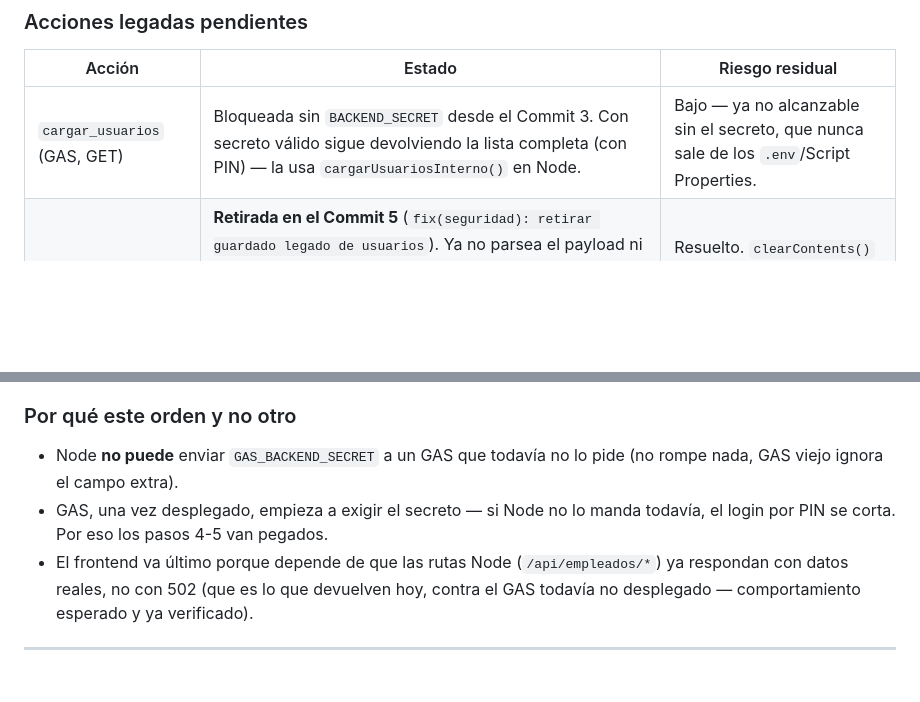
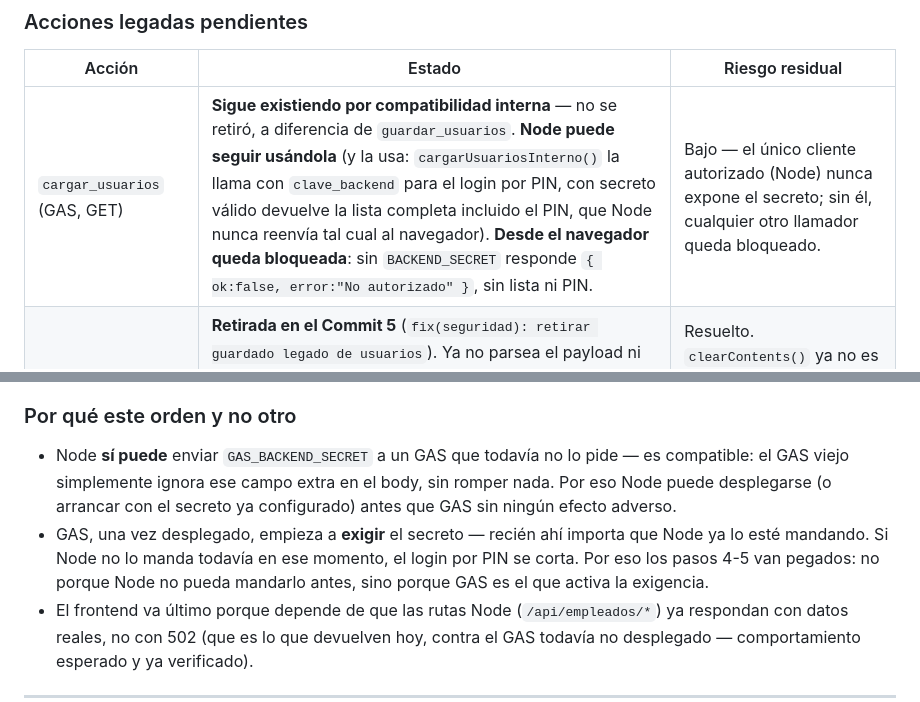
Before and after one commit to depocroma-max/croma-horarios, a Markdown page: docs/ADMIN-EMPLEADOS-ACCESO.md, 2 parts joined by grey strips. Rendered like a GitHub page; blank space fills up the shorter version.

Commit message:
docs(admin): aclarar compatibilidad de GAS_BACKEND_SECRET y cargar_usuarios
Revision final antes del push. Dos correcciones de redaccion, sin cambiar
ninguna decision tecnica:

- "Node no puede enviar el secreto a un GAS que todavia no lo pide" era
  ambiguo/incorrecto -- Node SI puede mandarlo antes, el GAS viejo lo
  ignora sin romper nada. Lo que realmente exige el orden 4-5 pegado es
  que GAS, una vez desplegado, empieza a EXIGIR el secreto.
- La fila de cargar_usuarios no dejaba claro que sigue existiendo por
  compatibilidad interna y que Node puede seguir usandola normalmente --
  solo queda bloqueada para quien la llame directo desde el navegador,
  sin BACKEND_SECRET.

Co-Authored-By: Claude Sonnet 5 <noreply@anthropic.com>

```diff
--- a/docs/ADMIN-EMPLEADOS-ACCESO.md
+++ b/docs/ADMIN-EMPLEADOS-ACCESO.md
@@ -155,7 +155,7 @@ GAS rechaza con `{ ok:false, error:"No autorizado" }` si el secreto:
 
 | Acción | Estado | Riesgo residual |
 |---|---|---|
-| `cargar_usuarios` (GAS, GET) | Bloqueada sin `BACKEND_SECRET` desde el Commit 3. Con secreto válido sigue devolviendo la lista completa (con PIN) — la usa `cargarUsuariosInterno()` en Node. | Bajo — ya no alcanzable sin el secreto, que nunca sale de los `.env`/Script Properties. |
+| `cargar_usuarios` (GAS, GET) | **Sigue existiendo por compatibilidad interna** — no se retiró, a diferencia de `guardar_usuarios`. **Node puede seguir usándola** (y la usa: `cargarUsuariosInterno()` la llama con `clave_backend` para el login por PIN, con secreto válido devuelve la lista completa incluido el PIN, que Node nunca reenvía tal cual al navegador). **Desde el navegador queda bloqueada**: sin `BACKEND_SECRET` responde `{ ok:false, error:"No autorizado" }`, sin lista ni PIN. | Bajo — el único cliente autorizado (Node) nunca expone el secreto; sin él, cualquier otro llamador queda bloqueado. |
 | `guardar_usuarios` (GAS) | **Retirada en el Commit 5** (`fix(seguridad): retirar guardado legado de usuarios`). Ya no parsea el payload ni toca la hoja `USUARIOS` bajo ninguna circunstancia — responde siempre `{ ok:false, error:"Acción obsoleta. Utilice la API protegida." }` y audita el intento (sin datos sensibles). Se conserva la acción reconocida en el router por compatibilidad nominal únicamente. | Resuelto. `clearContents()` ya no es alcanzable desde ninguna acción del archivo (verificado por test que barre el archivo completo). |
 | PIN en texto plano en la hoja `USUARIOS` | Sin cambios — **fuera de alcance explícito** de este trabajo (ver [Fuera de alcance](#fuera-de-alcance-pendiente-no-implementado)). | Medio-alto, preexistente. Requiere una migración a `PIN_HASH` coordinada aparte. |
 
@@ -255,10 +255,14 @@ Orden verificado contra la compatibilidad real del código (no es el orden
 
 ### Por qué este orden y no otro
 
-- Node **no puede** enviar `GAS_BACKEND_SECRET` a un GAS que todavía no lo pide
-  (no rompe nada, GAS viejo ignora el campo extra).
-- GAS, una vez desplegado, empieza a exigir el secreto — si Node no lo manda
-  todavía, el login por PIN se corta. Por eso los pasos 4-5 van pegados.
+- Node **sí puede** enviar `GAS_BACKEND_SECRET` a un GAS que todavía no lo pide —
+  es compatible: el GAS viejo simplemente ignora ese campo extra en el body, sin
+  romper nada. Por eso Node puede desplegarse (o arrancar con el secreto ya
+  configurado) antes que GAS sin ningún efecto adverso.
+- GAS, una vez desplegado, empieza a **exigir** el secreto — recién ahí importa
+  que Node ya lo esté mandando. Si Node no lo manda todavía en ese momento, el
+  login por PIN se corta. Por eso los pasos 4-5 van pegados: no porque Node no
+  pueda mandarlo antes, sino porque GAS es el que activa la exigencia.
 - El frontend va último porque depende de que las rutas Node (`/api/empleados/*`)
   ya respondan con datos reales, no con 502 (que es lo que devuelven hoy, contra
   el GAS todavía no desplegado — comportamiento esperado y ya verificado).
```
Also changed, not shown: other parts of docs/ADMIN-EMPLEADOS-ACCESO.md (+1 -1 lines).
